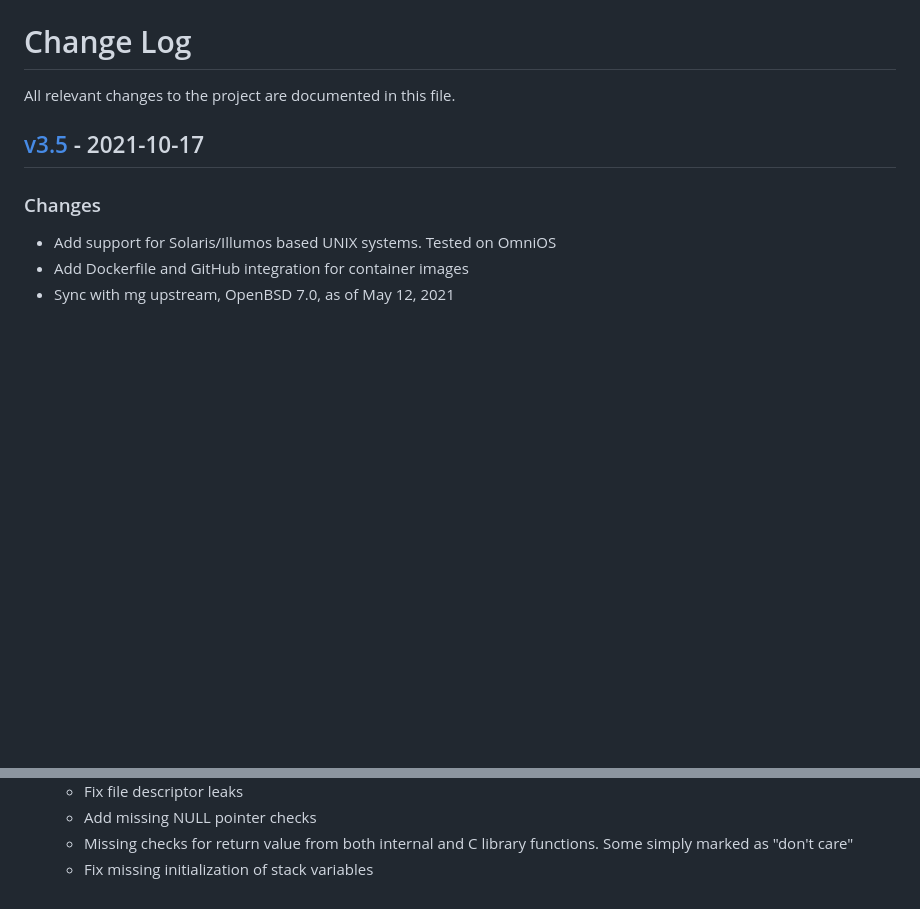
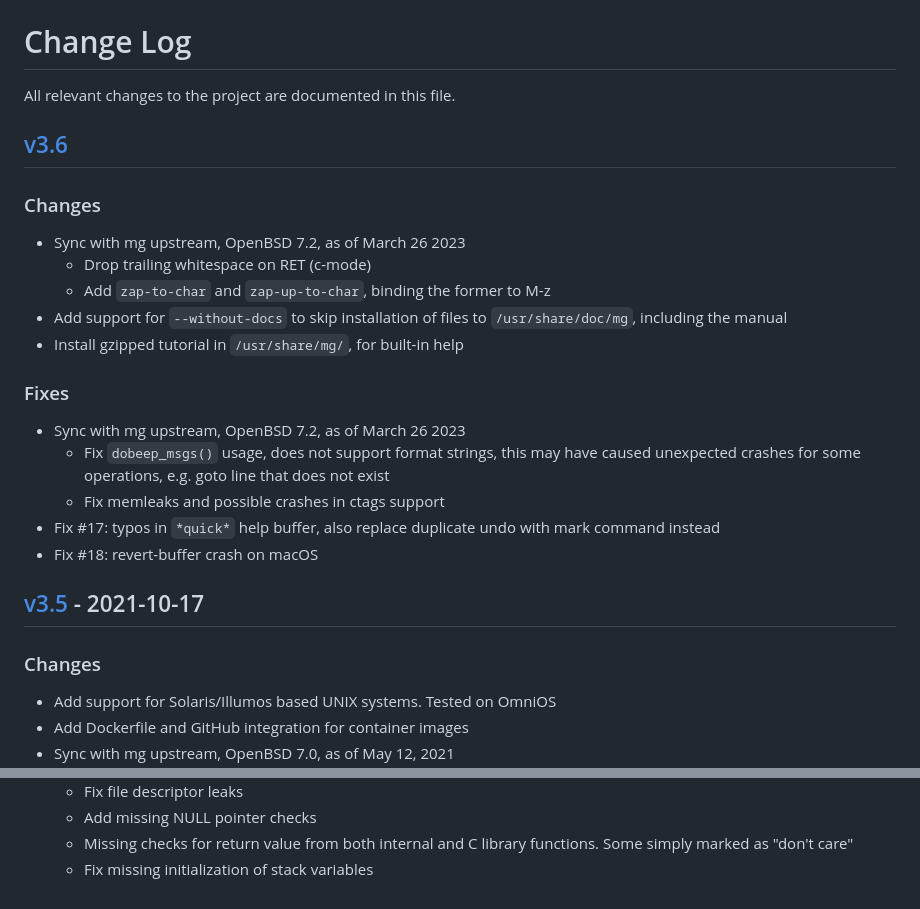
Before and after one commit to troglobit/mg, a Markdown page: ChangeLog.md, 2 parts joined by grey strips. Rendered like a GitHub page; blank space fills up the shorter version.

Commit message:
Update changelog for upcoming v3.6 release
Signed-off-by: Joachim Wiberg <troglobit@gmail.com>

```diff
--- a/ChangeLog.md
+++ b/ChangeLog.md
@@ -2,6 +2,28 @@ Change Log
 ==========
 
 All relevant changes to the project are documented in this file.
+
+[v3.6][UNRELEASED]
+---------------------
+
+### Changes
+- Sync with mg upstream, OpenBSD 7.2, as of March 26 2023
+  - Drop trailing whitespace on RET (c-mode)
+  - Add `zap-to-char` and `zap-up-to-char`, binding the former to M-z
+- Add support for `--without-docs` to skip installation of files to
+  `/usr/share/doc/mg`, including the manual
+- Install gzipped tutorial in `/usr/share/mg/`, for built-in help
+
+### Fixes
+- Sync with mg upstream, OpenBSD 7.2, as of March 26 2023
+  - Fix `dobeep_msgs()` usage, does not support format strings, this may
+    have caused unexpected crashes for some operations, e.g. goto line
+    that does not exist
+  - Fix memleaks and possible crashes in ctags support
+- Fix #17: typos in `*quick*` help buffer, also replace duplicate undo
+  with mark command instead
+- Fix #18: revert-buffer crash on macOS
+
 
 [v3.5][] - 2021-10-17
 ---------------------
@@ -244,6 +266,7 @@ set as Mg3a.
   - Fix missing initialization of stack variables
 
 [UNRELEASED]: https://github.com/troglobit/mg/compare/v3.5...HEAD
+[v3.6]:       https://github.com/troglobit/mg/compare/v3.5...v3.6
 [v3.5]:       https://github.com/troglobit/mg/compare/v3.4...v3.5
 [v3.4]:       https://github.com/troglobit/mg/compare/v3.3...v3.4
 [v3.3]:       https://github.com/troglobit/mg/compare/v3.2...v3.3
```
